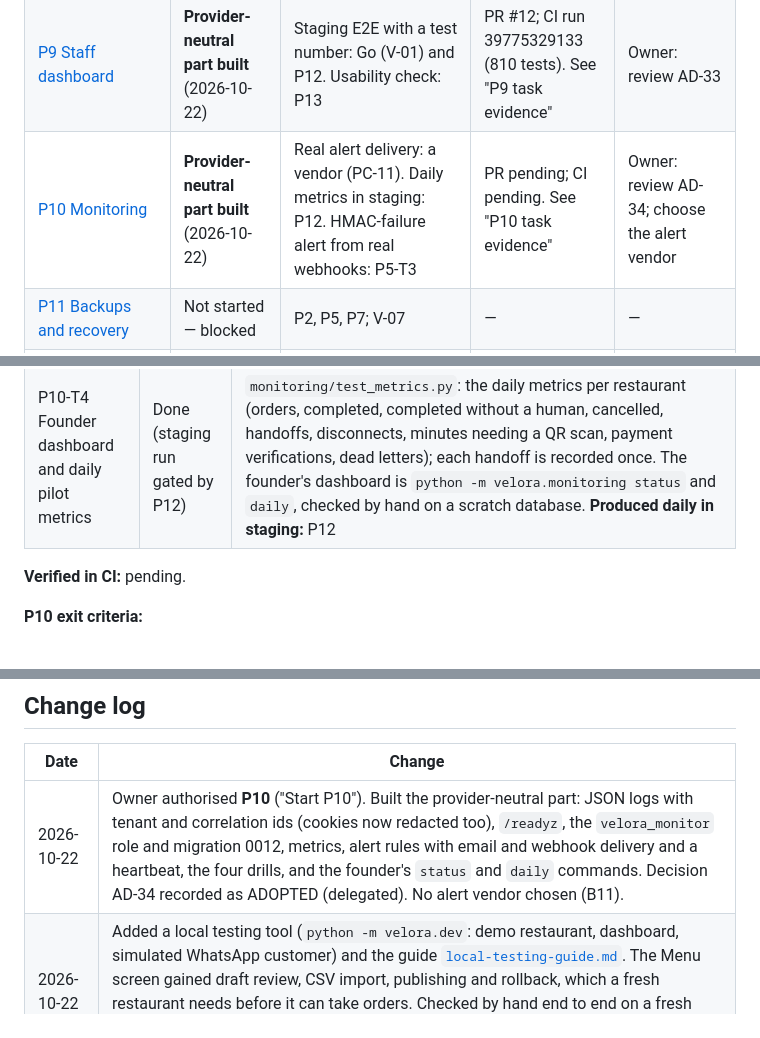
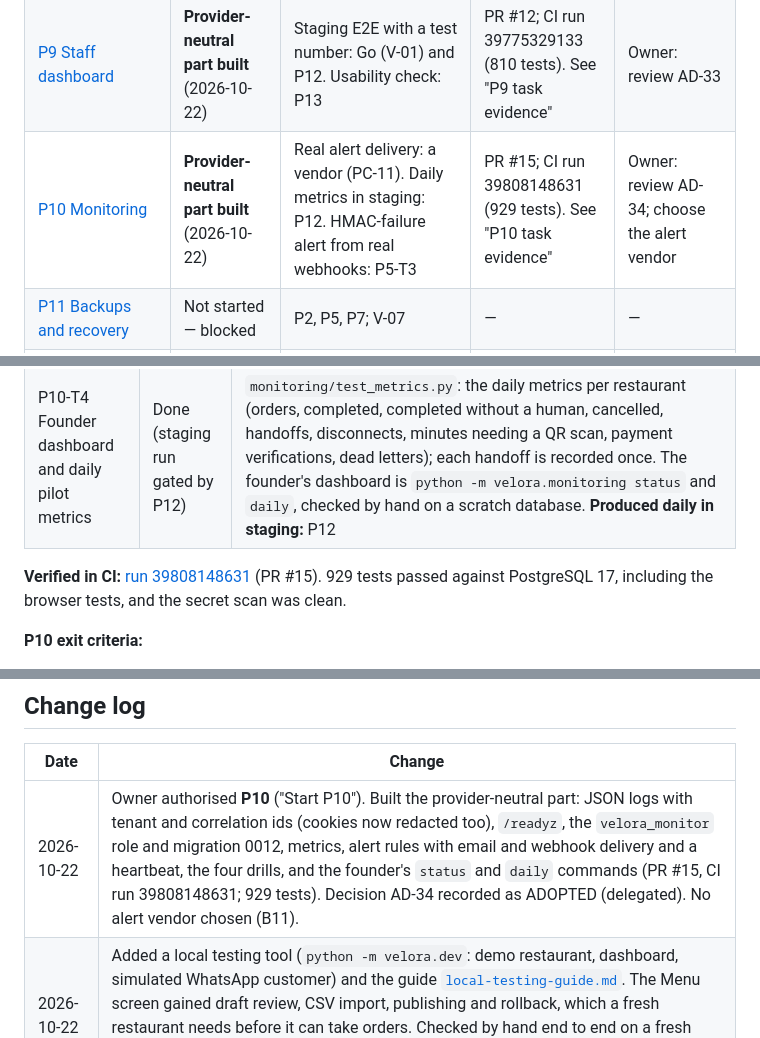
Before and after one commit to malikaliraza-2005/VELORA, a Markdown page: docs/planning/implementation-status.md, 3 parts joined by grey strips. Drawn GitHub-style.

Commit message:
docs: mark P10 provider-neutral part built with CI evidence

```diff
--- a/docs/planning/implementation-status.md
+++ b/docs/planning/implementation-status.md
@@ -54,7 +54,7 @@ A reduced live-trial variant that fits these constraints is **proposed, not appr
 | [P7 Order lifecycle](phases/p07-order-lifecycle.md) | **Provider-neutral part built** (2026-10-21) | Real-WhatsApp exit tests: Go (V-01). The P11 drill also exercises the recovery hook | PR #9; CI run 39636189526 (702 tests). See "P7 task evidence" | Owner: review AD-31 |
 | [P8 Payment verification](phases/p08-payment-verification.md) | **Provider-neutral part built** (2026-10-21) | Real-WhatsApp exit tests: Go (V-01). Evidence media for staff: P5-T2 | PR #10; CI run 39641355254 (761 tests). See "P8 task evidence" | Owner: review AD-32 |
 | [P9 Staff dashboard](phases/p09-staff-dashboard.md) | **Provider-neutral part built** (2026-10-22) | Staging E2E with a test number: Go (V-01) and P12. Usability check: P13 | PR #12; CI run 39775329133 (810 tests). See "P9 task evidence" | Owner: review AD-33 |
-| [P10 Monitoring](phases/p10-monitoring-and-alerting.md) | **Provider-neutral part built** (2026-10-22) | Real alert delivery: a vendor (PC-11). Daily metrics in staging: P12. HMAC-failure alert from real webhooks: P5-T3 | PR pending; CI pending. See "P10 task evidence" | Owner: review AD-34; choose the alert vendor |
+| [P10 Monitoring](phases/p10-monitoring-and-alerting.md) | **Provider-neutral part built** (2026-10-22) | Real alert delivery: a vendor (PC-11). Daily metrics in staging: P12. HMAC-failure alert from real webhooks: P5-T3 | PR #15; CI run 39808148631 (929 tests). See "P10 task evidence" | Owner: review AD-34; choose the alert vendor |
 | [P11 Backups and recovery](phases/p11-backups-recovery-and-runbooks.md) | Not started — blocked | P2, P5, P7; V-07 | — | — |
 | [P12 Deployment and staging](phases/p12-deployment-and-staging.md) | Not started — blocked | P10, P11; V-03 | — | — |
 | [P13 Pilot onboarding](phases/p13-pilot-onboarding.md) | Not started — blocked | P12; legal brief; consent form; tax confirmation; owner approval | — | — |
@@ -335,7 +335,7 @@ Only the provider-neutral part was built (see AD-34 on the scope). Implementatio
 | P10-T3 Alerts and external uptime check | Done in code; **real delivery gated** | `monitoring/test_drills.py`: **all four drills produce an alert** through the real monitor loop and database (the API stops answering, a session is unlinked, the dead-letter queue fills, a backup fails); each is sent once, recorded in `alert_events`, and cleared; a restarted monitor doesn't repeat it; an unreadable database is itself an alert. `monitoring/test_alerts.py`: every rule; sent once, reminded after 4 hours, re-sent when it grows, retried when undelivered, resolved; email and webhook notifiers (also over real HTTP); the heartbeat and readiness probe; settings refuse a deployment with no way to reach the founder, or without https. **Delivery to the founder's real phone or email needs a vendor (PC-11)** and is checked in staging with `python -m velora.monitoring test-alert` |
 | P10-T4 Founder dashboard and daily pilot metrics | Done (staging run gated by P12) | `monitoring/test_metrics.py`: the daily metrics per restaurant (orders, completed, completed without a human, cancelled, handoffs, disconnects, minutes needing a QR scan, payment verifications, dead letters); each handoff is recorded once. The founder's dashboard is `python -m velora.monitoring status` and `daily`, checked by hand on a scratch database. **Produced daily in staging:** P12 |
 
-**Verified in CI:** pending.
+**Verified in CI:** [run 39808148631](https://github.com/malikaliraza-2005/VELORA/actions/runs/39808148631) (PR #15). 929 tests passed against PostgreSQL 17, including the browser tests, and the secret scan was clean.
 
 **P10 exit criteria:**
 - **Each alert fires in a drill (kill the ingress, disconnect a session, fill the DLQ, fail a backup):** met in automated drills against the `FakeProvider`, with a recording notifier. The same drills with a real alert vendor are part of staging (P12).
@@ -388,7 +388,7 @@ After that, follow the beginner setup guide in the validation plan's appendix.
 
 | Date | Change |
 |---|---|
-| 2026-10-22 | Owner authorised **P10** ("Start P10"). Built the provider-neutral part: JSON logs with tenant and correlation ids (cookies now redacted too), `/readyz`, the `velora_monitor` role and migration 0012, metrics, alert rules with email and webhook delivery and a heartbeat, the four drills, and the founder's `status` and `daily` commands. Decision AD-34 recorded as ADOPTED (delegated). No alert vendor chosen (B11). |
+| 2026-10-22 | Owner authorised **P10** ("Start P10"). Built the provider-neutral part: JSON logs with tenant and correlation ids (cookies now redacted too), `/readyz`, the `velora_monitor` role and migration 0012, metrics, alert rules with email and webhook delivery and a heartbeat, the four drills, and the founder's `status` and `daily` commands (PR #15, CI run 39808148631; 929 tests). Decision AD-34 recorded as ADOPTED (delegated). No alert vendor chosen (B11). |
 | 2026-10-22 | Added a local testing tool (`python -m velora.dev`: demo restaurant, dashboard, simulated WhatsApp customer) and the guide [`local-testing-guide.md`](local-testing-guide.md). The Menu screen gained draft review, CSV import, publishing and rollback, which a fresh restaurant needs before it can take orders. Checked by hand end to end on a fresh install: order on simulated WhatsApp → dashboard → accept → the customer's status messages. |
 | 2026-10-22 | Owner authorised **P9** ("Start P9"). Built the provider-neutral part: the staff dashboard PWA in `web/`, idempotency keys on every action (migration 0011), the chat reply, channel and QR re-link, summary, late-payment and confirmer endpoints, security headers, and browser tests in headless Chromium (PR #12, CI run 39775329133; 810 tests). Decision AD-33 recorded as ADOPTED (delegated). |
 | 2026-10-21 | Owner authorised **P6** ("Start P6") and asked to consider Groq as a free LLM. Built the provider-neutral part: engine, commands, renderer, AI proposals with a Groq adapter, cart and checkout, handoff, and the offline harness (PR #7, CI run 39613089570; migration 0008; 652 tests). Decision AD-30 recorded as ADOPTED (delegated). Groq's free tier for real customer messages conflicts with AD-04 and is left to the owner (B10). |
```
